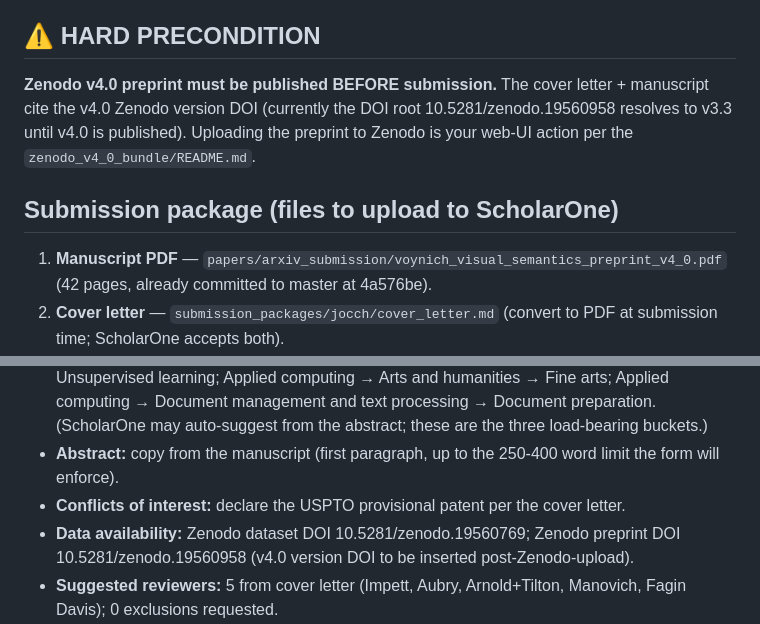
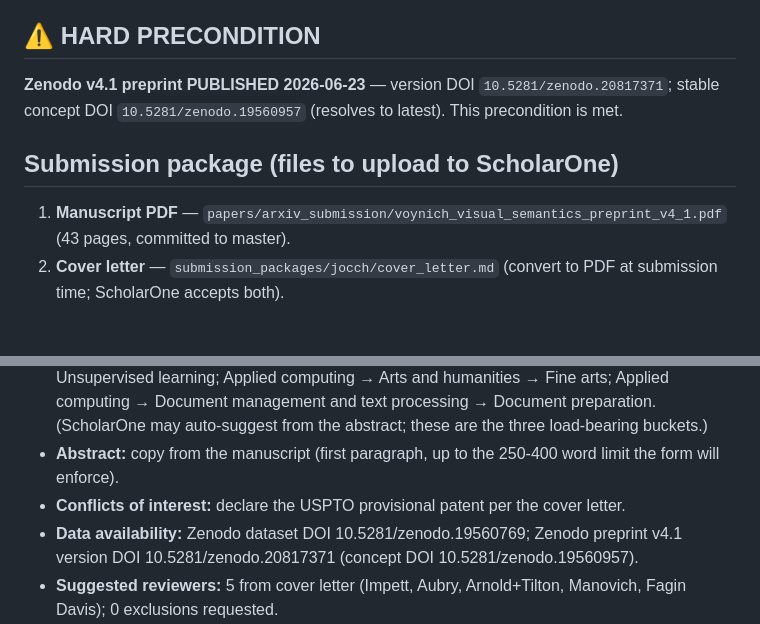
Before and after one commit to xenoglyph-ai/voynich-public, a Markdown page: submission_packages/jocch/submission_checklist.md, 2 parts joined by grey strips. Drawn GitHub-style; blank space fills up the shorter version.

```diff
--- a/submission_packages/jocch/submission_checklist.md
+++ b/submission_packages/jocch/submission_checklist.md
@@ -6,11 +6,11 @@
 
 ## ⚠️ HARD PRECONDITION
 
-**Zenodo v4.0 preprint must be published BEFORE submission.** The cover letter + manuscript cite the v4.0 Zenodo version DOI (currently the DOI root 10.5281/zenodo.19560958 resolves to v3.3 until v4.0 is published). Uploading the preprint to Zenodo is your web-UI action per the `zenodo_v4_0_bundle/README.md`.
+**Zenodo v4.1 preprint PUBLISHED 2026-06-23** — version DOI `10.5281/zenodo.20817371`; stable concept DOI `10.5281/zenodo.19560957` (resolves to latest). This precondition is met.
 
 ## Submission package (files to upload to ScholarOne)
 
-1. **Manuscript PDF** — `papers/arxiv_submission/voynich_visual_semantics_preprint_v4_0.pdf` (42 pages, already committed to master at 4a576be).
+1. **Manuscript PDF** — `papers/arxiv_submission/voynich_visual_semantics_preprint_v4_1.pdf` (43 pages, committed to master).
 2. **Cover letter** — `submission_packages/jocch/cover_letter.md` (convert to PDF at submission time; ScholarOne accepts both).
 3. **Figures** — already embedded in the PDF; no separate upload required for initial submission per JOCCH's standard process.
 4. **Bibliography** — embedded in the PDF; no separate upload.
@@ -24,7 +24,7 @@
 - **Subject areas / ACM CCS classification:** Computing methodologies → Machine learning → Unsupervised learning; Applied computing → Arts and humanities → Fine arts; Applied computing → Document management and text processing → Document preparation. (ScholarOne may auto-suggest from the abstract; these are the three load-bearing buckets.)
 - **Abstract:** copy from the manuscript (first paragraph, up to the 250-400 word limit the form will enforce).
 - **Conflicts of interest:** declare the USPTO provisional patent per the cover letter.
-- **Data availability:** Zenodo dataset DOI 10.5281/zenodo.19560769; Zenodo preprint DOI 10.5281/zenodo.19560958 (v4.0 version DOI to be inserted post-Zenodo-upload).
+- **Data availability:** Zenodo dataset DOI 10.5281/zenodo.19560769; Zenodo preprint v4.1 version DOI 10.5281/zenodo.20817371 (concept DOI 10.5281/zenodo.19560957).
 - **Suggested reviewers:** 5 from cover letter (Impett, Aubry, Arnold+Tilton, Manovich, Fagin Davis); 0 exclusions requested.
 - **Prior submission history:** yes — arXiv submit/7475838 rejected at moderation 2026-04-20 under CS-category policy; Zenodo is the preprint of record. Be upfront about this; the moderation rejection is not a peer-review rejection and the transparent disclosure is an asset.
 
```
Also changed, not shown: reports/submission_log.md (+4 -4 lines), submission_packages/jocch/cover_letter.md (+2 -2 lines).
